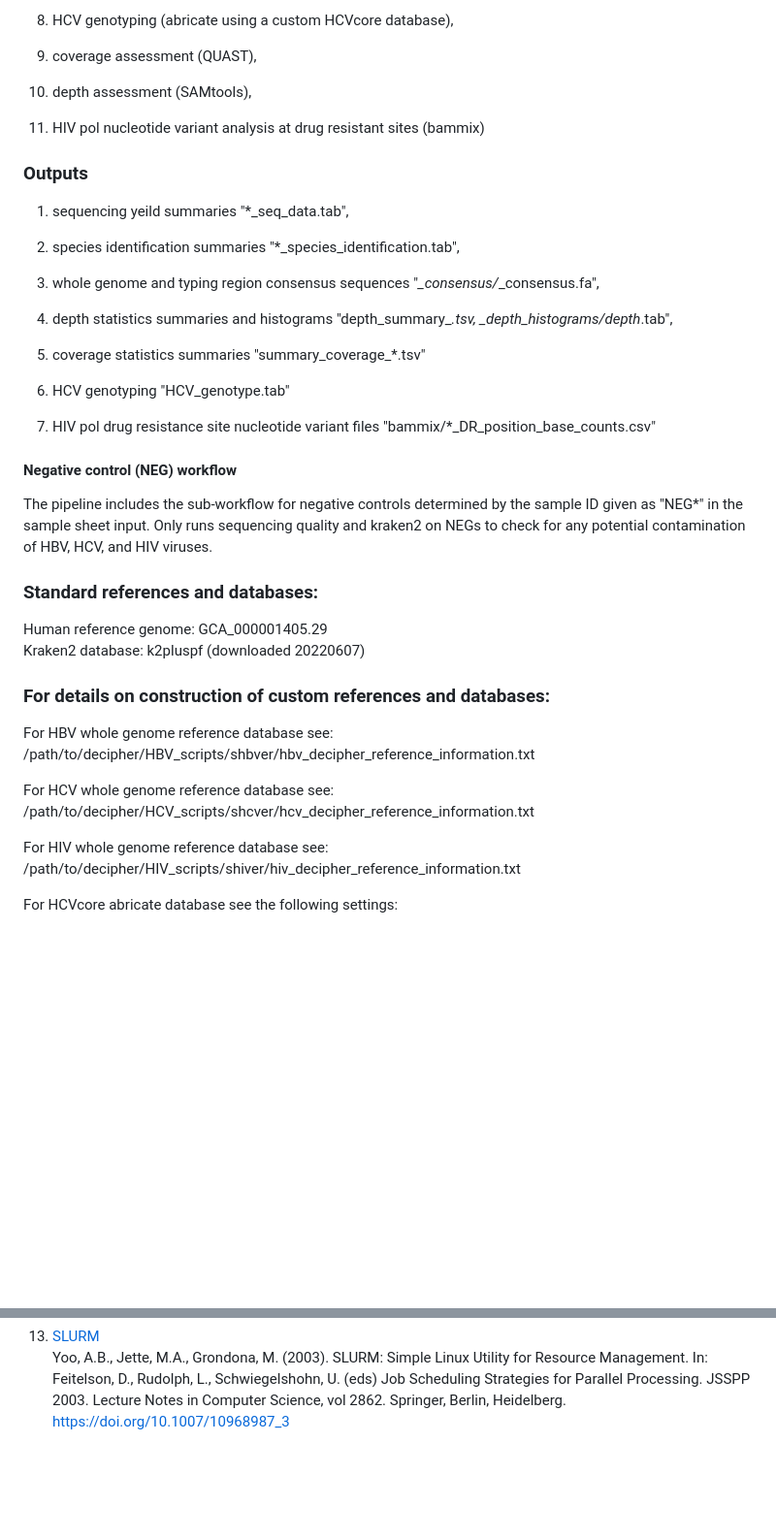
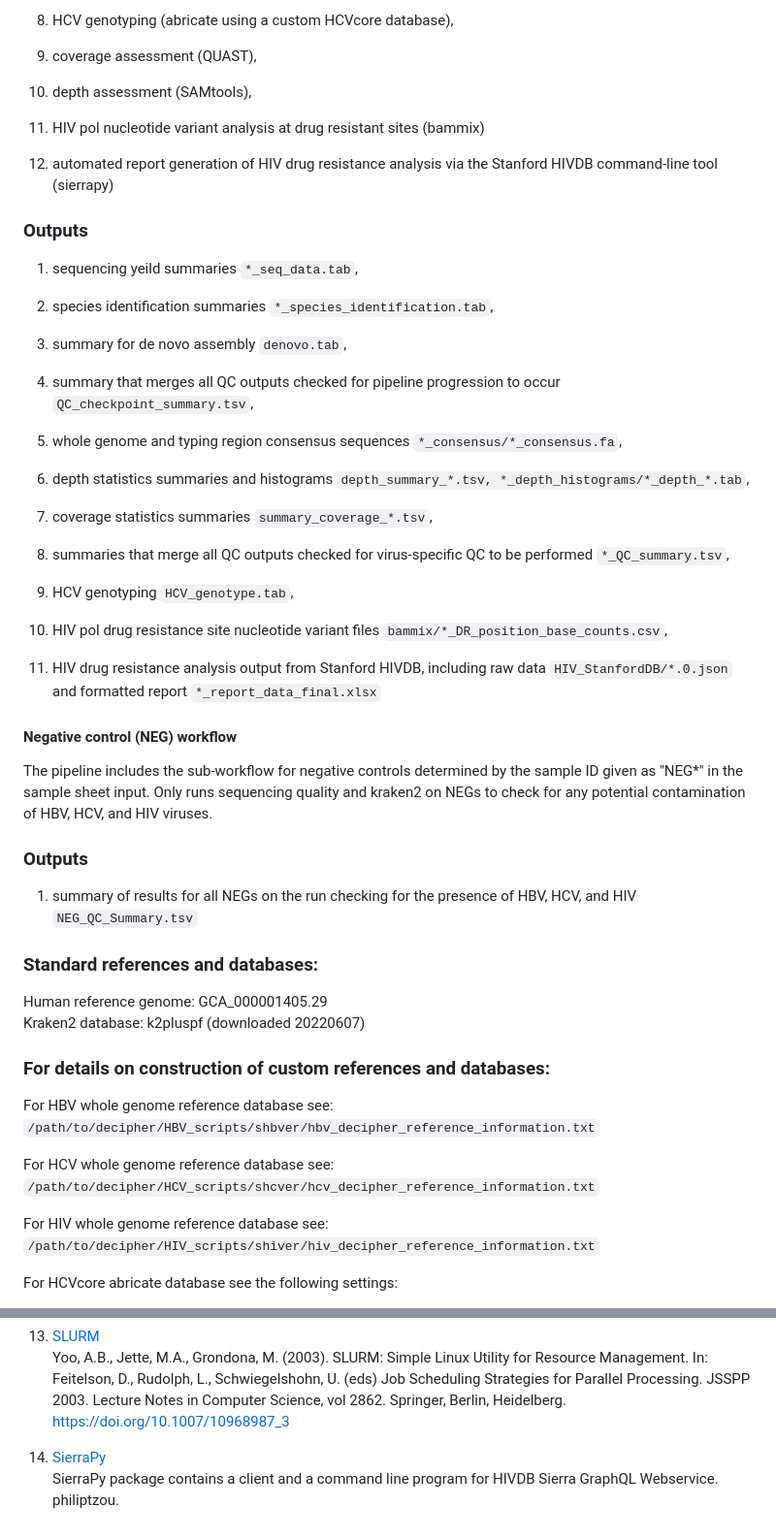
Before and after one commit to SAP-PHE-Bioinformatics/decipher, a Markdown page: README.md, 2 parts joined by grey strips. Shown at 97% size. Rendered like a GitHub page; blank space fills up the shorter version.

Commit message:
Updated README with version 3.0.0 changes
Added automated report generation for HIV drug resistance analysis and updated output summaries.

```diff
--- a/README.md
+++ b/README.md
@@ -33,37 +33,50 @@ A snakemake workflow processes fastq files of HBV, HCV, and HIV to perform the f
 
 10) HIV pol nucleotide variant analysis at drug resistant sites (bammix)
 
+11) automated report generation of HIV drug resistance analysis via the Stanford HIVDB command-line tool (sierrapy)
+
 ### Outputs
 
-1) sequencing yeild summaries "*_seq_data.tab",
+1) sequencing yeild summaries `*_seq_data.tab`,
 
-2) species identification summaries "*_species_identification.tab",
+2) species identification summaries `*_species_identification.tab`,
 
-3) whole genome and typing region consensus sequences "*_consensus/*_consensus.fa",
+3) summary for de novo assembly `denovo.tab`,
 
-4) depth statistics summaries and histograms "depth_summary_*.tsv, *_depth_histograms/*_depth_*.tab",
+4) summary that merges all QC outputs checked for pipeline progression to occur `QC_checkpoint_summary.tsv`,
 
-5) coverage statistics summaries "summary_coverage_*.tsv"
+5) whole genome and typing region consensus sequences `*_consensus/*_consensus.fa`,
 
-6) HCV genotyping "HCV_genotype.tab"
+6) depth statistics summaries and histograms `depth_summary_*.tsv, *_depth_histograms/*_depth_*.tab`,
 
-7) HIV pol drug resistance site nucleotide variant files "bammix/*_DR_position_base_counts.csv"
+7) coverage statistics summaries `summary_coverage_*.tsv`,
+
+8) summaries that merge all QC outputs checked for virus-specific QC to be performed `*_QC_summary.tsv`,
+
+9) HCV genotyping `HCV_genotype.tab`,
+
+10) HIV pol drug resistance site nucleotide variant files `bammix/*_DR_position_base_counts.csv`,
+
+11) HIV drug resistance analysis output from Stanford HIVDB, including raw data `HIV_StanfordDB/*.0.json` and formatted report `*_report_data_final.xlsx`
 
 #### Negative control (NEG) workflow
 The pipeline includes the sub-workflow for negative controls determined by the sample ID given as "NEG*" in the sample sheet input.
 Only runs sequencing quality and kraken2 on NEGs to check for any potential contamination of HBV, HCV, and HIV viruses.
 
+### Outputs
+
+1) summary of results for all NEGs on the run checking for the presence of HBV, HCV, and HIV `NEG_QC_Summary.tsv`
 
 ### Standard references and databases:
 Human reference genome: GCA_000001405.29 <br>
 Kraken2 database: k2pluspf (downloaded 20220607)
 
 ### For details on construction of custom references and databases:
-For HBV whole genome reference database see: /path/to/decipher/HBV_scripts/shbver/hbv_decipher_reference_information.txt <br>
+For HBV whole genome reference database see: `/path/to/decipher/HBV_scripts/shbver/hbv_decipher_reference_information.txt` <br>
 
-For HCV whole genome reference database see: /path/to/decipher/HCV_scripts/shcver/hcv_decipher_reference_information.txt <br>
+For HCV whole genome reference database see: `/path/to/decipher/HCV_scripts/shcver/hcv_decipher_reference_information.txt` <br>
 
-For HIV whole genome reference database see: /path/to/decipher/HIV_scripts/shiver/hiv_decipher_reference_information.txt <br>
+For HIV whole genome reference database see: `/path/to/decipher/HIV_scripts/shiver/hiv_decipher_reference_information.txt` <br>
 
 For HCVcore abricate database see the following settings: <br>
 
@@ -127,3 +140,7 @@ Acknowledgments to all the authors of tools used in the pipeline.
     Yoo, A.B., Jette, M.A., Grondona, M. (2003). SLURM: Simple Linux Utility for Resource Management. In: Feitelson, D., Rudolph, L., Schwiegelshohn, U. (eds) Job
     Scheduling Strategies for Parallel Processing. JSSPP 2003. Lecture Notes in Computer Science, vol 2862. Springer, Berlin, Heidelberg.
     https://doi.org/10.1007/10968987_3
+
+14. [SierraPy](https://github.com/hivdb/sierra-client/blob/master/python/README.md) <br>
+	SierraPy package contains a client and a command line program for HIVDB Sierra GraphQL Webservice. <br>
+	philiptzou.
```
